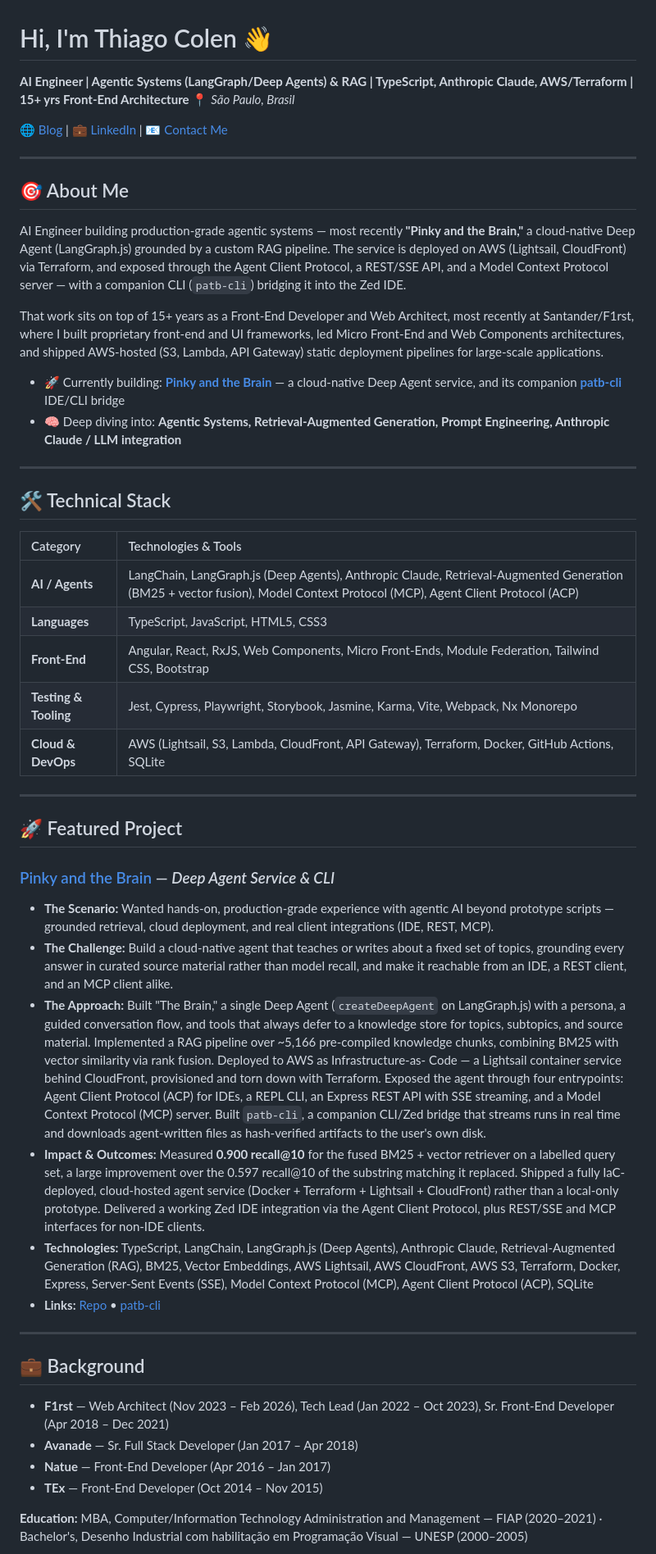
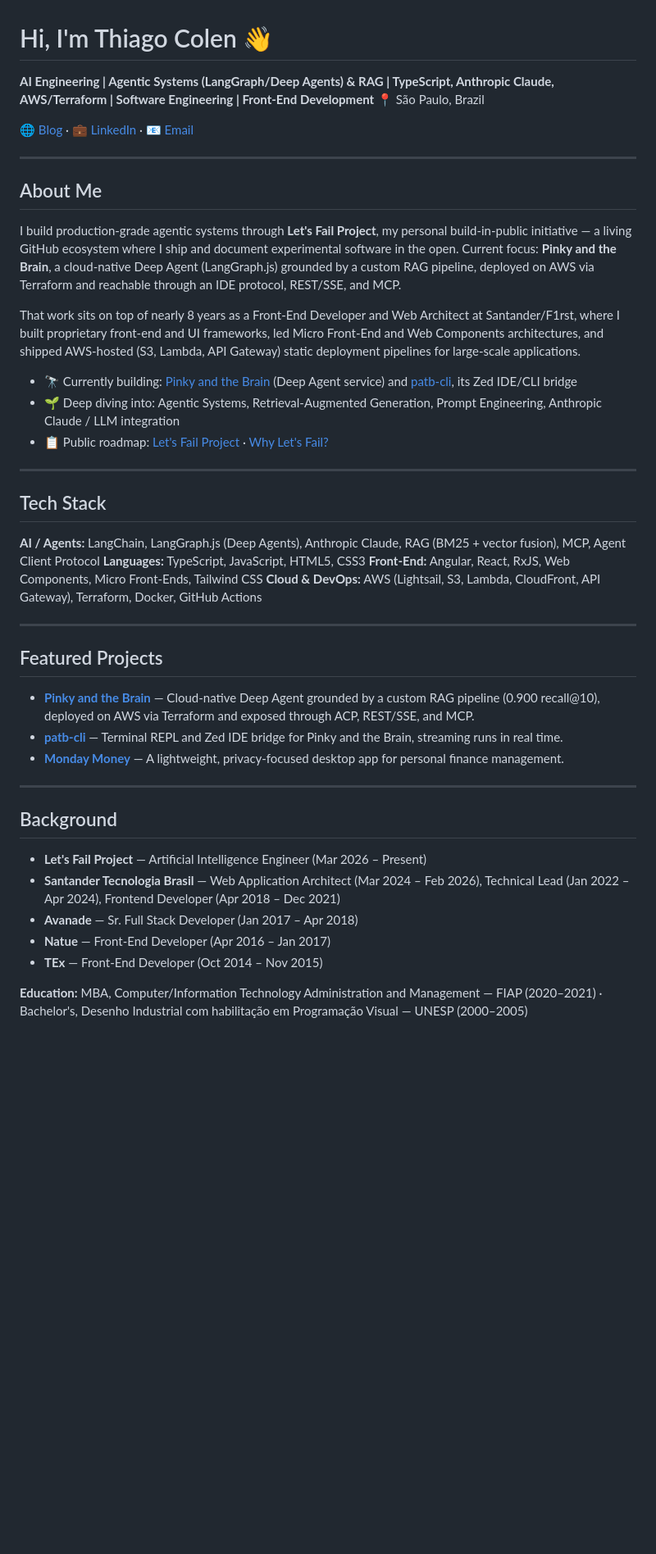
Before and after one commit to thiagocolen/thiagocolen, a Markdown page: readme.md, the part around one of its changes. Shown at 82% size. Drawn GitHub-style; blank space fills up the shorter version.

Commit message:
Refresh profile README from latest LinkedIn source and stand-out guide
Updates positioning to Let's Fail Project (current AI Engineer role), adds
Monday Money to featured projects, corrects background/education/language
details, and trims content per GitHub profile README best practices
(concise, no excessive badges/banners).

Co-Authored-By: Claude Sonnet 5 <noreply@anthropic.com>

```diff
--- a/readme.md
+++ b/readme.md
@@ -1,81 +1,54 @@
 # Hi, I'm Thiago Colen 👋
 
-**AI Engineer | Agentic Systems (LangGraph/Deep Agents) & RAG | TypeScript, Anthropic Claude, AWS/Terraform | 15+ yrs Front-End Architecture**
-📍 *São Paulo, Brasil*
+**AI Engineering | Agentic Systems (LangGraph/Deep Agents) & RAG | TypeScript, Anthropic Claude, AWS/Terraform | Software Engineering | Front-End Development**
+📍 São Paulo, Brazil
 
-[🌐 Blog](https://thiagocolen.github.io) | [💼 LinkedIn](https://linkedin.com/in/thiagocolen) | [📧 Contact Me](mailto:thiago.souzacolen@gmail.com)
+[🌐 Blog](https://thiagocolen.github.io) · [💼 LinkedIn](https://linkedin.com/in/thiagocolen) · [📧 Email](mailto:thiago.souzacolen@gmail.com)
 
 ---
 
-## 🎯 About Me
+## About Me
 
-AI Engineer building production-grade agentic systems — most recently **"Pinky and the Brain,"** a
-cloud-native Deep Agent (LangGraph.js) grounded by a custom RAG pipeline. The service is deployed on
-AWS (Lightsail, CloudFront) via Terraform, and exposed through the Agent Client Protocol, a REST/SSE
-API, and a Model Context Protocol server — with a companion CLI (`patb-cli`) bridging it into the
-Zed IDE.
+I build production-grade agentic systems through **Let's Fail Project**, my personal build-in-public
+initiative — a living GitHub ecosystem where I ship and document experimental software in the open.
+Current focus: **Pinky and the Brain**, a cloud-native Deep Agent (LangGraph.js) grounded by a custom
+RAG pipeline, deployed on AWS via Terraform and reachable through an IDE protocol, REST/SSE, and MCP.
 
-That work sits on top of 15+ years as a Front-End Developer and Web Architect, most recently at
+That work sits on top of nearly 8 years as a Front-End Developer and Web Architect at
 Santander/F1rst, where I built proprietary front-end and UI frameworks, led Micro Front-End and Web
 Components architectures, and shipped AWS-hosted (S3, Lambda, API Gateway) static deployment
 pipelines for large-scale applications.
 
-* 🚀 Currently building: **[Pinky and the Brain](https://github.com/thiagocolen/pinky-and-the-brain)** — a cloud-native Deep Agent service, and its companion **[patb-cli](https://github.com/thiagocolen/patb-cli)** IDE/CLI bridge
-* 🧠 Deep diving into: **Agentic Systems, Retrieval-Augmented Generation, Prompt Engineering, Anthropic Claude / LLM integration**
+- 🔭 Currently building: [Pinky and the Brain](https://github.com/thiagocolen/pinky-and-the-brain) (Deep Agent service) and [patb-cli](https://github.com/thiagocolen/patb-cli), its Zed IDE/CLI bridge
+- 🌱 Deep diving into: Agentic Systems, Retrieval-Augmented Generation, Prompt Engineering, Anthropic Claude / LLM integration
+- 📋 Public roadmap: [Let's Fail Project](https://github.com/users/thiagocolen/projects/3/views/8) · [Why Let's Fail?](https://thiagocolen.github.io/blog/post/let-s-fail-project-fail-often-fail-cheap-fail-fast)
 
 ---
 
-## 🛠️ Technical Stack
+## Tech Stack
 
-| Category | Technologies & Tools |
-| :--- | :--- |
-| **AI / Agents** | LangChain, LangGraph.js (Deep Agents), Anthropic Claude, Retrieval-Augmented Generation (BM25 + vector fusion), Model Context Protocol (MCP), Agent Client Protocol (ACP) |
-| **Languages** | TypeScript, JavaScript, HTML5, CSS3 |
-| **Front-End** | Angular, React, RxJS, Web Components, Micro Front-Ends, Module Federation, Tailwind CSS, Bootstrap |
-| **Testing & Tooling** | Jest, Cypress, Playwright, Storybook, Jasmine, Karma, Vite, Webpack, Nx Monorepo |
-| **Cloud & DevOps** | AWS (Lightsail, S3, Lambda, CloudFront, API Gateway), Terraform, Docker, GitHub Actions, SQLite |
+**AI / Agents:** LangChain, LangGraph.js (Deep Agents), Anthropic Claude, RAG (BM25 + vector fusion), MCP, Agent Client Protocol
+**Languages:** TypeScript, JavaScript, HTML5, CSS3
+**Front-End:** Angular, React, RxJS, Web Components, Micro Front-Ends, Tailwind CSS
+**Cloud & DevOps:** AWS (Lightsail, S3, Lambda, CloudFront, API Gateway), Terraform, Docker, GitHub Actions
 
 ---
 
-## 🚀 Featured Project
+## Featured Projects
 
-### [Pinky and the Brain](https://github.com/thiagocolen/pinky-and-the-brain) — *Deep Agent Service & CLI*
-
-* **The Scenario:** Wanted hands-on, production-grade experience with agentic AI beyond prototype
-  scripts — grounded retrieval, cloud deployment, and real client integrations (IDE, REST, MCP).
-* **The Challenge:** Build a cloud-native agent that teaches or writes about a fixed set of topics,
-  grounding every answer in curated source material rather than model recall, and make it reachable
-  from an IDE, a REST client, and an MCP client alike.
-* **The Approach:** Built "The Brain," a single Deep Agent (`createDeepAgent` on LangGraph.js) with a
-  persona, a guided conversation flow, and tools that always defer to a knowledge store for topics,
-  subtopics, and source material. Implemented a RAG pipeline over ~5,166 pre-compiled knowledge
-  chunks, combining BM25 with vector similarity via rank fusion. Deployed to AWS as Infrastructure-as-
-  Code — a Lightsail container service behind CloudFront, provisioned and torn down with Terraform.
-  Exposed the agent through four entrypoints: Agent Client Protocol (ACP) for IDEs, a REPL CLI, an
-  Express REST API with SSE streaming, and a Model Context Protocol (MCP) server. Built `patb-cli`, a
-  companion CLI/Zed bridge that streams runs in real time and downloads agent-written files as
-  hash-verified artifacts to the user's own disk.
-* **Impact & Outcomes:** Measured **0.900 recall@10** for the fused BM25 + vector retriever on a
-  labelled query set, a large improvement over the 0.597 recall@10 of the substring matching it
-  replaced. Shipped a fully IaC-deployed, cloud-hosted agent service (Docker + Terraform + Lightsail +
-  CloudFront) rather than a local-only prototype. Delivered a working Zed IDE integration via the
-  Agent Client Protocol, plus REST/SSE and MCP interfaces for non-IDE clients.
-* **Technologies:** TypeScript, LangChain, LangGraph.js (Deep Agents), Anthropic Claude,
-  Retrieval-Augmented Generation (RAG), BM25, Vector Embeddings, AWS Lightsail, AWS CloudFront, AWS
-  S3, Terraform, Docker, Express, Server-Sent Events (SSE), Model Context Protocol (MCP), Agent
-  Client Protocol (ACP), SQLite
-* **Links:** [Repo](https://github.com/thiagocolen/pinky-and-the-brain) • [patb-cli](https://github.com/thiagocolen/patb-cli)
+- **[Pinky and the Brain](https://github.com/thiagocolen/pinky-and-the-brain)** — Cloud-native Deep Agent grounded by a custom RAG pipeline (0.900 recall@10), deployed on AWS via Terraform and exposed through ACP, REST/SSE, and MCP.
+- **[patb-cli](https://github.com/thiagocolen/patb-cli)** — Terminal REPL and Zed IDE bridge for Pinky and the Brain, streaming runs in real time.
+- **[Monday Money](https://github.com/thiagocolen/monday-money)** — A lightweight, privacy-focused desktop app for personal finance management.
 
 ---
 
-## 💼 Background
+## Background
 
-* **F1rst** — Web Architect (Nov 2023 – Feb 2026), Tech Lead (Jan 2022 – Oct 2023), Sr. Front-End
-  Developer (Apr 2018 – Dec 2021)
-* **Avanade** — Sr. Full Stack Developer (Jan 2017 – Apr 2018)
-* **Natue** — Front-End Developer (Apr 2016 – Jan 2017)
-* **TEx** — Front-End Developer (Oct 2014 – Nov 2015)
+- **Let's Fail Project** — Artificial Intelligence Engineer (Mar 2026 – Present)
+- **Santander Tecnologia Brasil** — Web Application Architect (Mar 2024 – Feb 2026), Technical Lead (Jan 2022 – Apr 2024), Frontend Developer (Apr 2018 – Dec 2021)
+- **Avanade** — Sr. Full Stack Developer (Jan 2017 – Apr 2018)
+- **Natue** — Front-End Developer (Apr 2016 – Jan 2017)
+- **TEx** — Front-End Developer (Oct 2014 – Nov 2015)
 
-**Education:** MBA, Computer/Information Technology Administration and Management — FIAP (2020–2021)
-· Bachelor's, Desenho Industrial com habilitação em Programação Visual — UNESP (2000–2005)
+**Education:** MBA, Computer/Information Technology Administration and Management — FIAP (2020–2021) · Bachelor's, Desenho Industrial com habilitação em Programação Visual — UNESP (2000–2005)
 
```
Also changed, not shown: other parts of readme.md (+2 -11 lines).
